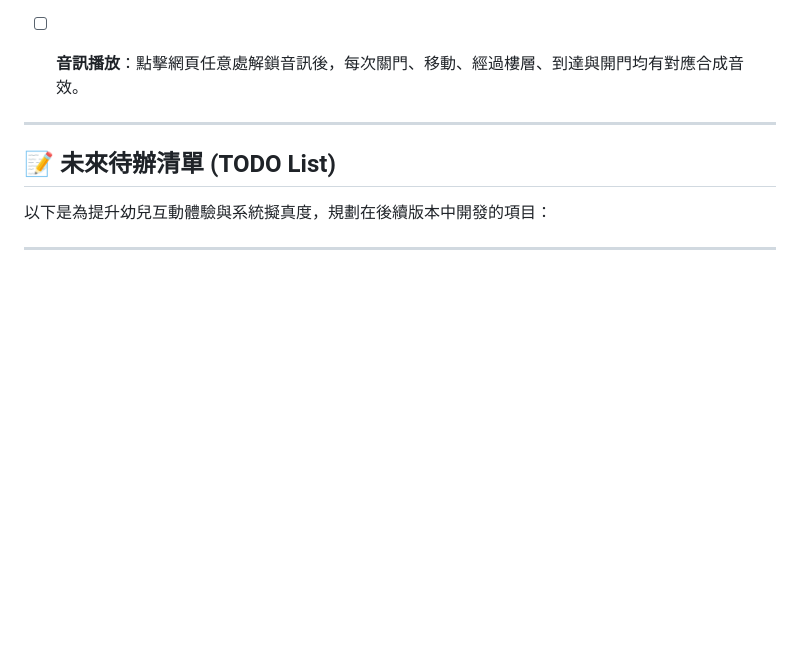
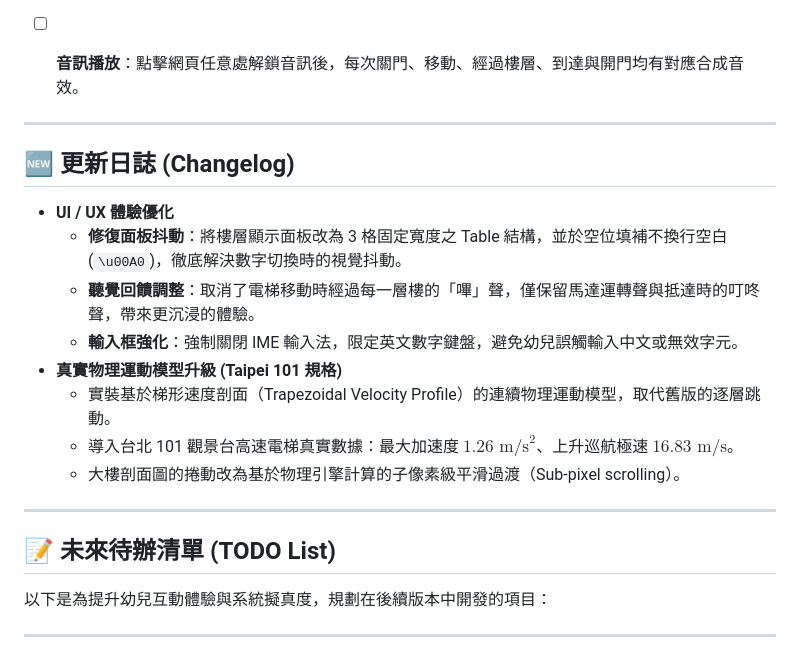
Before and after one commit to thw316/elevator_web_game, a Markdown page: README.md, the part around the change. Drawn GitHub-style; blank space fills up the shorter version.

Commit message:
Update README.md with recent changelog

```diff
--- a/README.md
+++ b/README.md
@@ -198,6 +198,19 @@ node test.js
 
 ---
 
+## 🆕 更新日誌 (Changelog)
+
+- **UI / UX 體驗優化**
+  - **修復面板抖動**：將樓層顯示面板改為 3 格固定寬度之 Table 結構，並於空位填補不換行空白 (`\u00A0`)，徹底解決數字切換時的視覺抖動。
+  - **聽覺回饋調整**：取消了電梯移動時經過每一層樓的「嗶」聲，僅保留馬達運轉聲與抵達時的叮咚聲，帶來更沉浸的體驗。
+  - **輸入框強化**：強制關閉 IME 輸入法，限定英文數字鍵盤，避免幼兒誤觸輸入中文或無效字元。
+- **真實物理運動模型升級 (Taipei 101 規格)**
+  - 實裝基於梯形速度剖面（Trapezoidal Velocity Profile）的連續物理運動模型，取代舊版的逐層跳動。
+  - 導入台北 101 觀景台高速電梯真實數據：最大加速度 $1.26 \text{ m/s}^2$、上升巡航極速 $16.83 \text{ m/s}$。
+  - 大樓剖面圖的捲動改為基於物理引擎計算的子像素級平滑過渡（Sub-pixel scrolling）。
+
+---
+
 ## 📝 未來待辦清單 (TODO List)
 
 以下是為提升幼兒互動體驗與系統擬真度，規劃在後續版本中開發的項目：
```
